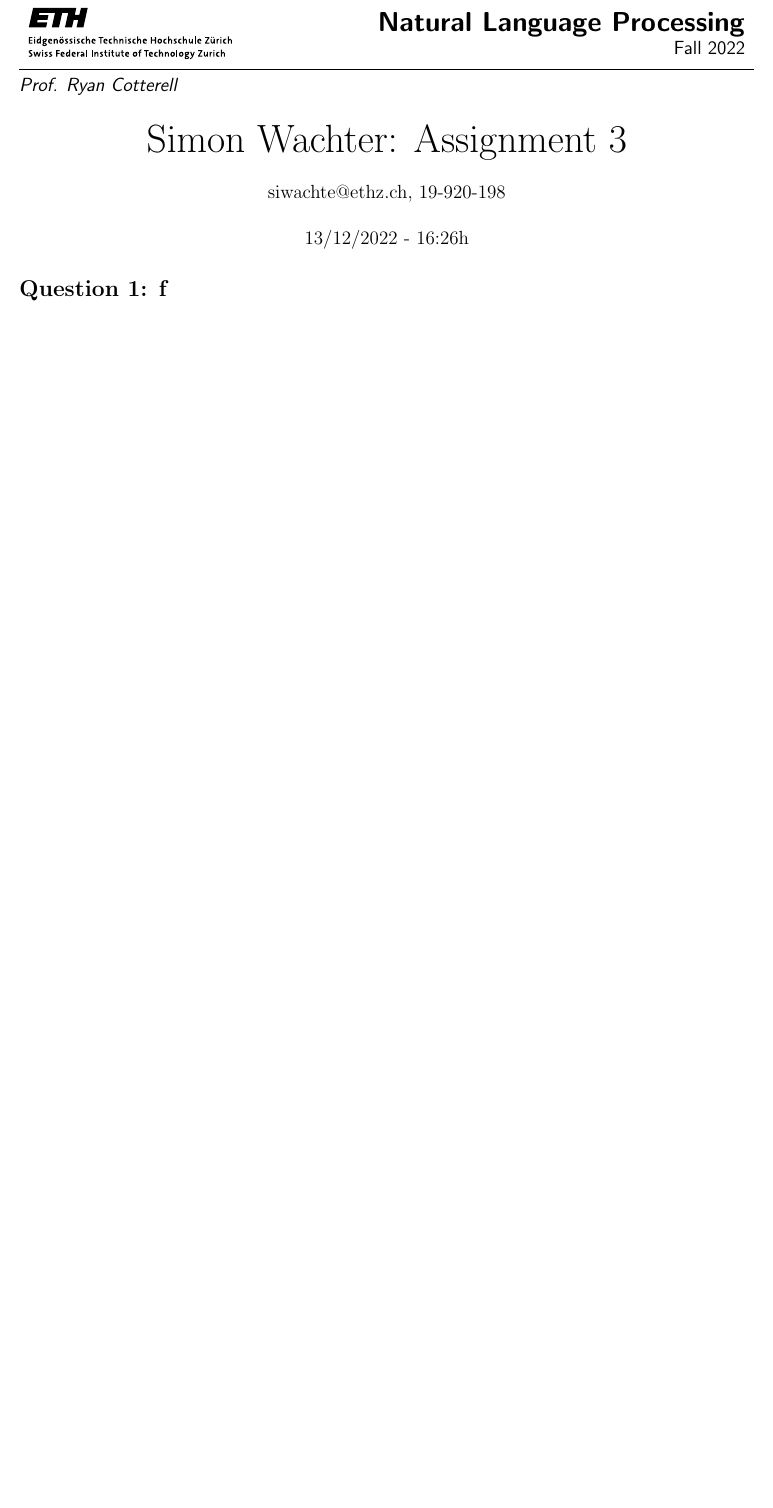
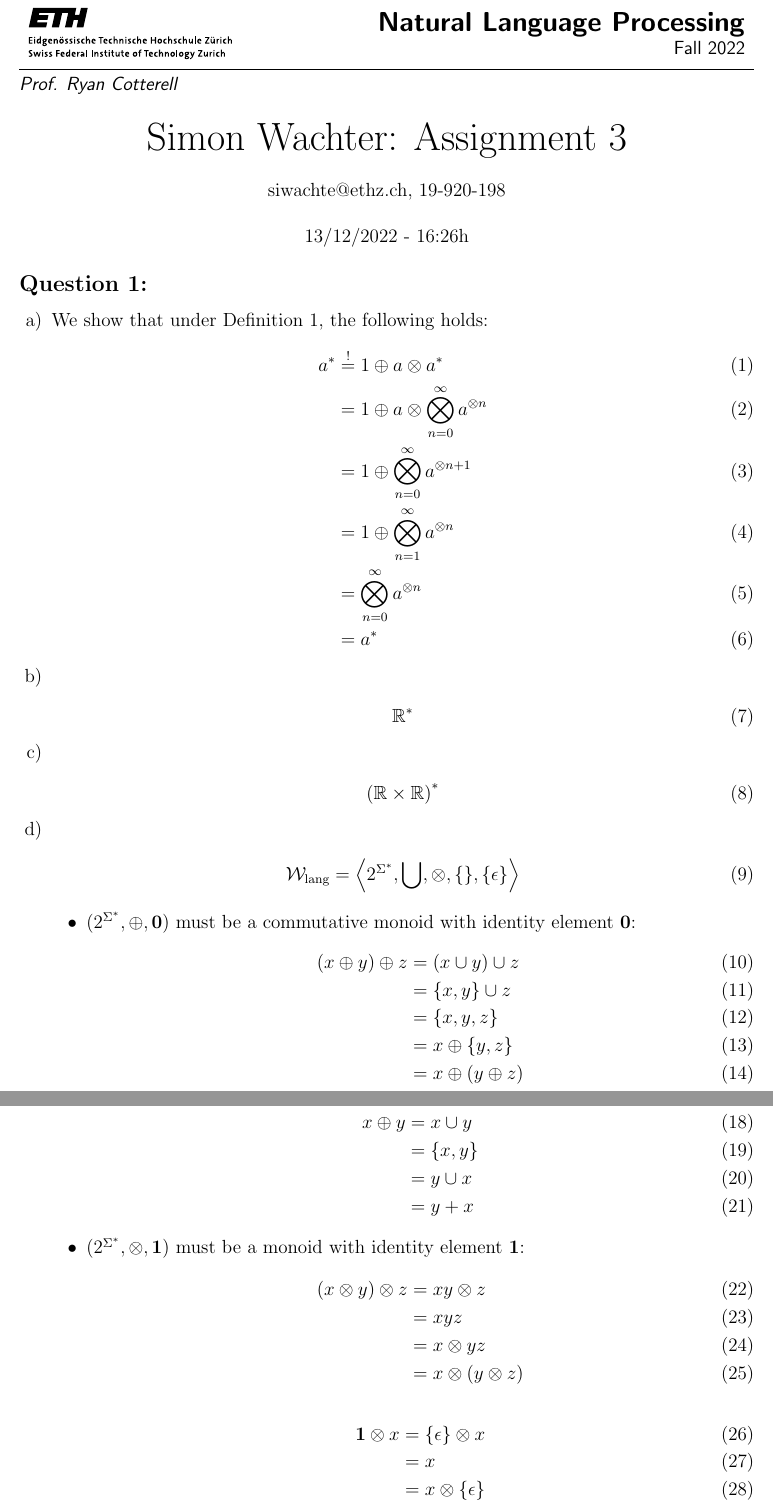
Before and after one commit to ni3do/nlp-assignemt, a LaTeX document (ass3/main.tex): part of the page before the commit and two parts of pages 1 and 2 of 2 after it, the two joined at a grey line, cut so that both start at the same text, the shorter picture padded with empty space. Compiled offline with pdfLaTeX.

Commit message:
added 1a,d

```diff
--- a/ass3/main.tex
+++ b/ass3/main.tex
@@ -23,5 +23,38 @@
 	\quad\newline
 	\timestamp
 \end{center}
-\begin{question}
-	fd
+\begin{question}\\
+	\begin{subquestion}
+		We show that under Definition 1, the following holds:
+		\begin{align}
+			a^* & \overset{!}{=} 1 \oplus a \otimes a^*                        \\
+			    & = 1 \oplus a \otimes \bigotimes_{n=0}^{\infty} a^{\otimes n} \\
+			    & = 1 \oplus \bigotimes_{n=0}^{\infty} a^{\otimes n+1}         \\
+			    & = 1 \oplus \bigotimes_{n=1}^{\infty} a^{\otimes n}           \\
+			    & = \bigotimes_{n=0}^{\infty} a^{\otimes n}                    \\
+			    & = a^*
+		\end{align}
+	\end{subquestion}
+	\begin{subquestion}
+		\begin{align}
+			\mathbb{R}^*
+		\end{align}
+	\end{subquestion}
+	\begin{subquestion}
+		\begin{align}
+			\left(\mathbb{R} \times \mathbb{R} \right)^*
+		\end{align}
+	\end{subquestion}
+	\begin{subquestion}
+		\begin{align}
+			\mathcal{W}_{\text{lang}} & =\left\langle 2^{\Sigma^*}, \bigcup, \otimes, \{\}, \{\epsilon\} \right\rangle
+		\end{align}
+		\begin{itemize}
+			\item  $(2^{\Sigma^*}, \oplus, \mathbf{0})$ must be a commutative monoid with identity element $\mathbf{0}$:
+			      \begin{align}
+				      \left(x \oplus y\right) \oplus z & = (x \cup y) \cup z                \\
+				                                       & = \{x, y\} \cup z                  \\
+				                                       & = \{x, y, z\}                      \\
+				                                       & = x \oplus \{y, z\}                \\
+				                                       & = x \oplus \left(y \oplus z\right)
+			      \end{align}
@@ -27,0 +66,19 @@
+			      \begin{align}
+				      x \oplus y & = x \cup y \\
+				                 & = \{x, y\} \\
+				                 & = y \cup x \\
+				                 & = y + x
+			      \end{align}
+			\item $(2^{\Sigma^*}, \otimes, \mathbf{1})$ must be a monoid with identity element $\mathbf{1}$:
+			      \begin{align}
+				      \left( x \otimes y \right) \otimes z & = xy \otimes z                       \\
+				                                           & = xyz                                \\
+				                                           & = x \otimes yz                       \\
+				                                           & = x \otimes \left(y \otimes z\right)
+			      \end{align}
+			      \begin{align}
+				      \mathbf{1} \otimes x & = \{\epsilon\} \otimes x \\
+				                           & = x                      \\
+				                           & = x \otimes \{\epsilon\} \\
+				                           & = x \otimes \mathbf{1}
+			      \end{align}
```
Also changed, not shown: ass3/main.pdf, ass3/main.tex (26 more changed lines).
